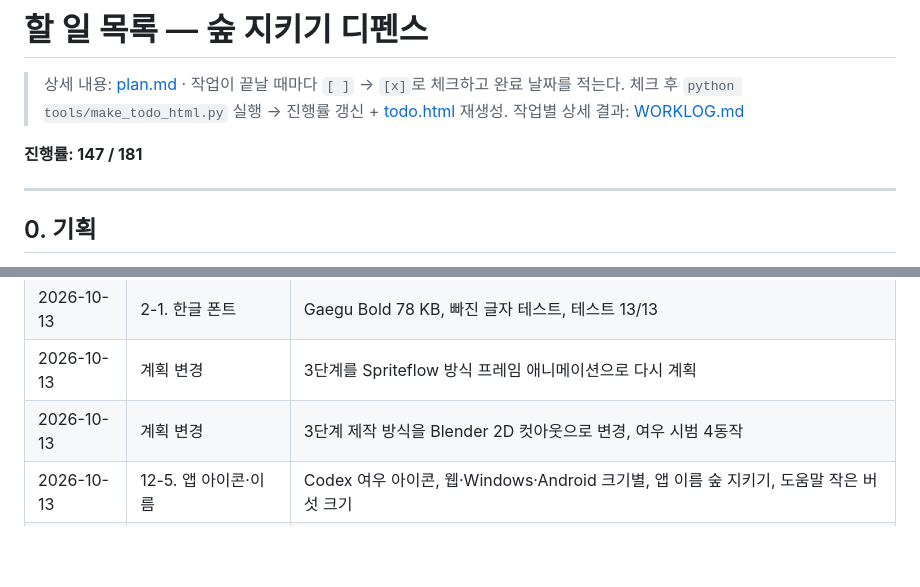
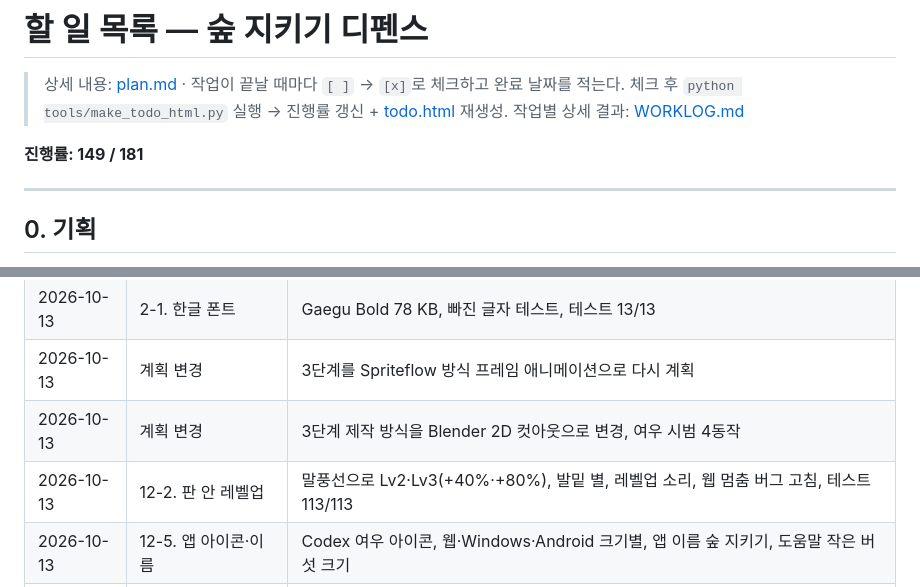
Before and after one commit to Notard/forest-defense, a Markdown page: TODO.md, 2 parts joined by grey strips. Drawn GitHub-style; blank space fills up the shorter version.

```diff
--- a/TODO.md
+++ b/TODO.md
@@ -4,7 +4,7 @@
 > 체크 후 `python tools/make_todo_html.py` 실행 → 진행률 갱신 + [todo.html](todo.html) 재생성.
 > 작업별 상세 결과: [WORKLOG.md](WORKLOG.md)
 
-**진행률: 147 / 181**
+**진행률: 149 / 181**
 
 ---
 
@@ -257,6 +257,7 @@
 | 2026-10-13 | 2-1. 한글 폰트 | Gaegu Bold 78 KB, 빠진 글자 테스트, 테스트 13/13 |
 | 2026-10-13 | 계획 변경 | 3단계를 Spriteflow 방식 프레임 애니메이션으로 다시 계획 |
 | 2026-10-13 | 계획 변경 | 3단계 제작 방식을 Blender 2D 컷아웃으로 변경, 여우 시범 4동작 |
+| 2026-10-13 | 12-2. 판 안 레벨업 | 말풍선으로 Lv2·Lv3(+40%·+80%), 발밑 별, 레벨업 소리, 웹 멈춤 버그 고침, 테스트 113/113 |
 | 2026-10-13 | 12-5. 앱 아이콘·이름 | Codex 여우 아이콘, 웹·Windows·Android 크기별, 앱 이름 숲 지키기, 도움말 작은 버섯 크기 |
 | 2026-10-13 | 11. 새 적 | 골렘·박쥐·버섯 포자·슬라임 왕 컷아웃(시트 16장)·능력, 도움말 몬스터 8종, `?enemy=`, 테스트 108/108 |
 | 2026-10-13 | 12-4. 도움말 | 메인 화면 도움말 팝업 3쪽, 카드 그림 동시 읽기, 테스트 101/101 |
```
Also changed, not shown: other parts of TODO.md (+2 -2 lines), WORKLOG.md (+36 -0 lines), preview/12-2_levelup.jpg (added), preview/12-4_help_howTo.jpg, 15 other files.
